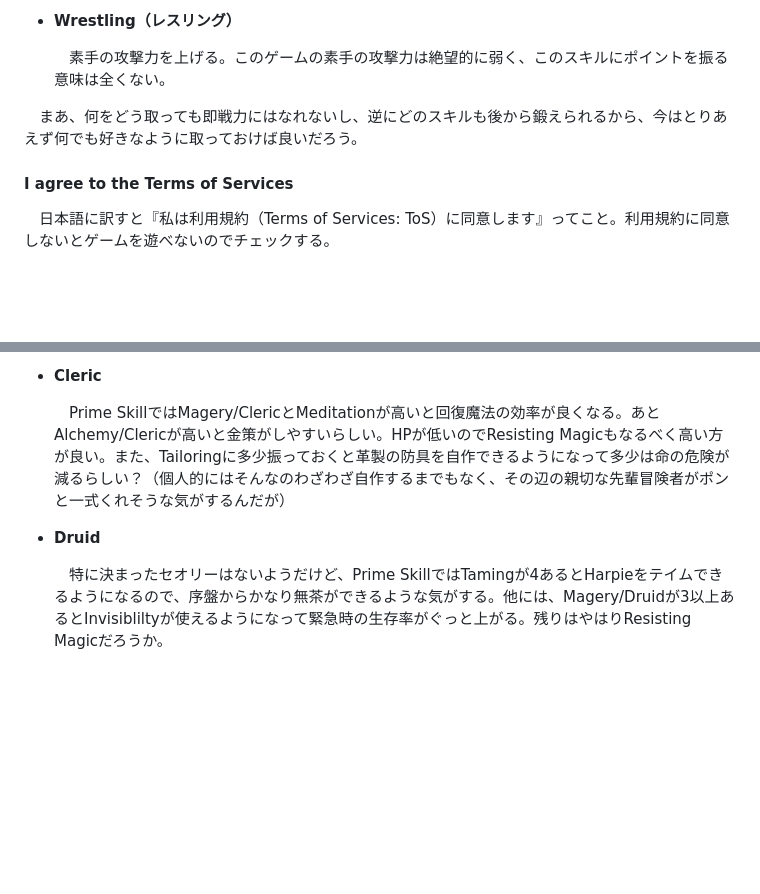
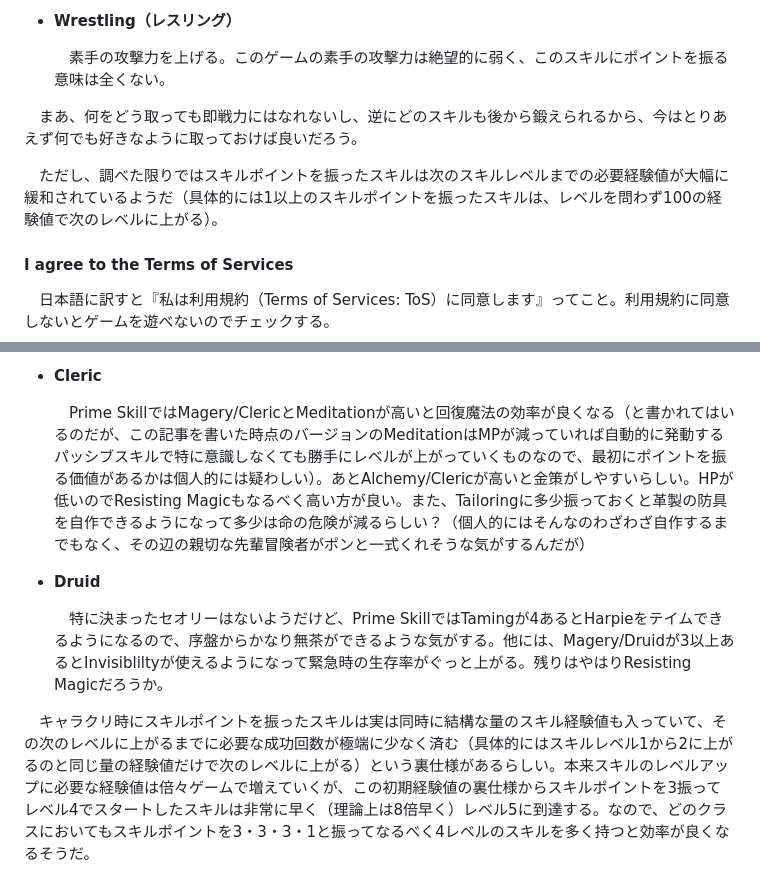
Before and after one commit to helfard/oberin, a Markdown page: md/characreate.md, 2 parts joined by grey strips. Rendered like a GitHub page; blank space fills up the shorter version.

```diff
--- a/md/characreate.md
+++ b/md/characreate.md
@@ -209,6 +209,8 @@ Oberinのキャラクター作成
 
 　まあ、何をどう取っても即戦力にはなれないし、逆にどのスキルも後から鍛えられるから、今はとりあえず何でも好きなように取っておけば良いだろう。
 
+　ただし、調べた限りではスキルポイントを振ったスキルは次のスキルレベルまでの必要経験値が大幅に緩和されているようだ（具体的には1以上のスキルポイントを振ったスキルは、レベルを問わず100の経験値で次のレベルに上がる）。
+
 #### I agree to the Terms of Services
 
 　日本語に訳すと『私は利用規約（Terms of Services: ToS）に同意します』ってこと。利用規約に同意しないとゲームを遊べないのでチェックする。
@@ -275,8 +277,10 @@ A. そんなの知らんがなー。
 
 - **Cleric**
 
-    　Prime SkillではMagery/ClericとMeditationが高いと回復魔法の効率が良くなる。あとAlchemy/Clericが高いと金策がしやすいらしい。HPが低いのでResisting Magicもなるべく高い方が良い。また、Tailoringに多少振っておくと革製の防具を自作できるようになって多少は命の危険が減るらしい？（個人的にはそんなのわざわざ自作するまでもなく、その辺の親切な先輩冒険者がポンと一式くれそうな気がするんだが）
+    　Prime SkillではMagery/ClericとMeditationが高いと回復魔法の効率が良くなる（と書かれてはいるのだが、この記事を書いた時点のバージョンのMeditationはMPが減っていれば自動的に発動するパッシブスキルで特に意識しなくても勝手にレベルが上がっていくものなので、最初にポイントを振る価値があるかは個人的には疑わしい）。あとAlchemy/Clericが高いと金策がしやすいらしい。HPが低いのでResisting Magicもなるべく高い方が良い。また、Tailoringに多少振っておくと革製の防具を自作できるようになって多少は命の危険が減るらしい？（個人的にはそんなのわざわざ自作するまでもなく、その辺の親切な先輩冒険者がポンと一式くれそうな気がするんだが）
 
 - **Druid**
 
     　特に決まったセオリーはないようだけど、Prime SkillではTamingが4あるとHarpieをテイムできるようになるので、序盤からかなり無茶ができるような気がする。他には、Magery/Druidが3以上あるとInvisibliltyが使えるようになって緊急時の生存率がぐっと上がる。残りはやはりResisting Magicだろうか。
+
+　キャラクリ時にスキルポイントを振ったスキルは実は同時に結構な量のスキル経験値も入っていて、その次のレベルに上がるまでに必要な成功回数が極端に少なく済む（具体的にはスキルレベル1から2に上がるのと同じ量の経験値だけで次のレベルに上がる）という裏仕様があるらしい。本来スキルのレベルアップに必要な経験値は倍々ゲームで増えていくが、この初期経験値の裏仕様からスキルポイントを3振ってレベル4でスタートしたスキルは非常に早く（理論上は8倍早く）レベル5に到達する。なので、どのクラスにおいてもスキルポイントを3・3・3・1と振ってなるべく4レベルのスキルを多く持つと効率が良くなるそうだ。
```
Also changed, not shown: other parts of md/characreate.md (+8 -8 lines).
